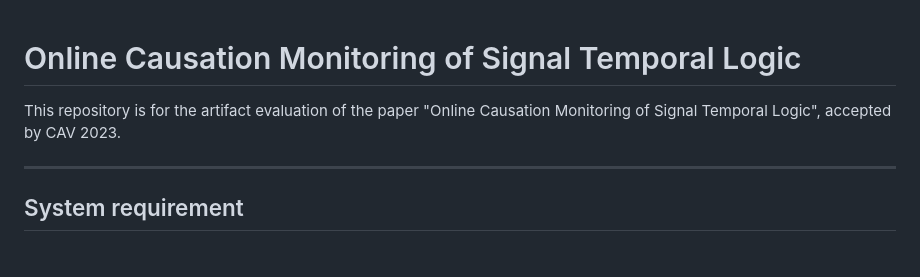
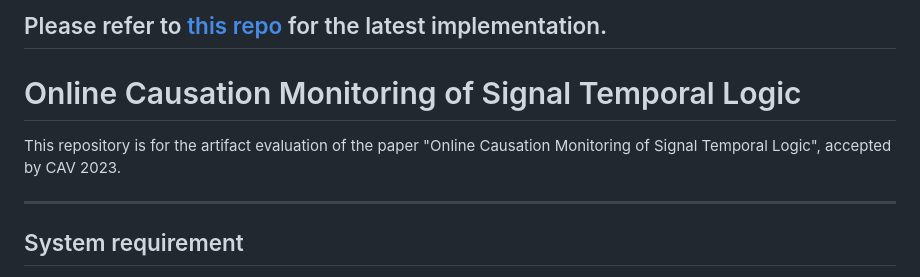
Before and after one commit to choshina/STL-causation-monitor, a Markdown page: README.md, the part around the change. Drawn GitHub-style.

```diff
--- a/README.md
+++ b/README.md
@@ -1,5 +1,9 @@
+## Please refer to [this repo](https://github.com/choshina/EfficientCausationMonitor) for the latest implementation.
+
 # Online Causation Monitoring of Signal Temporal Logic
 This repository is for the artifact evaluation of the paper "Online Causation Monitoring of Signal Temporal Logic", accepted by CAV 2023.
+
+
 
 ***
 
```
